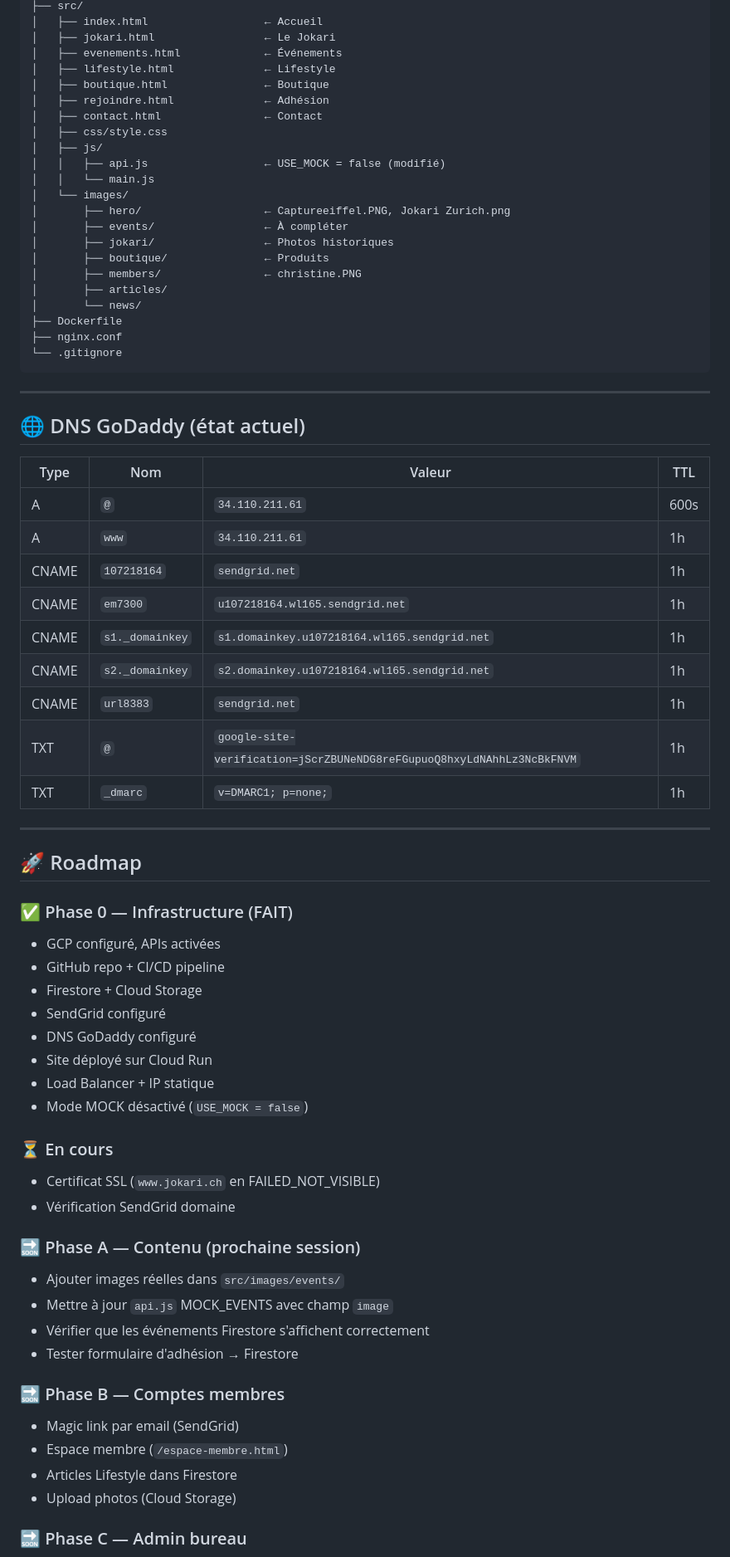
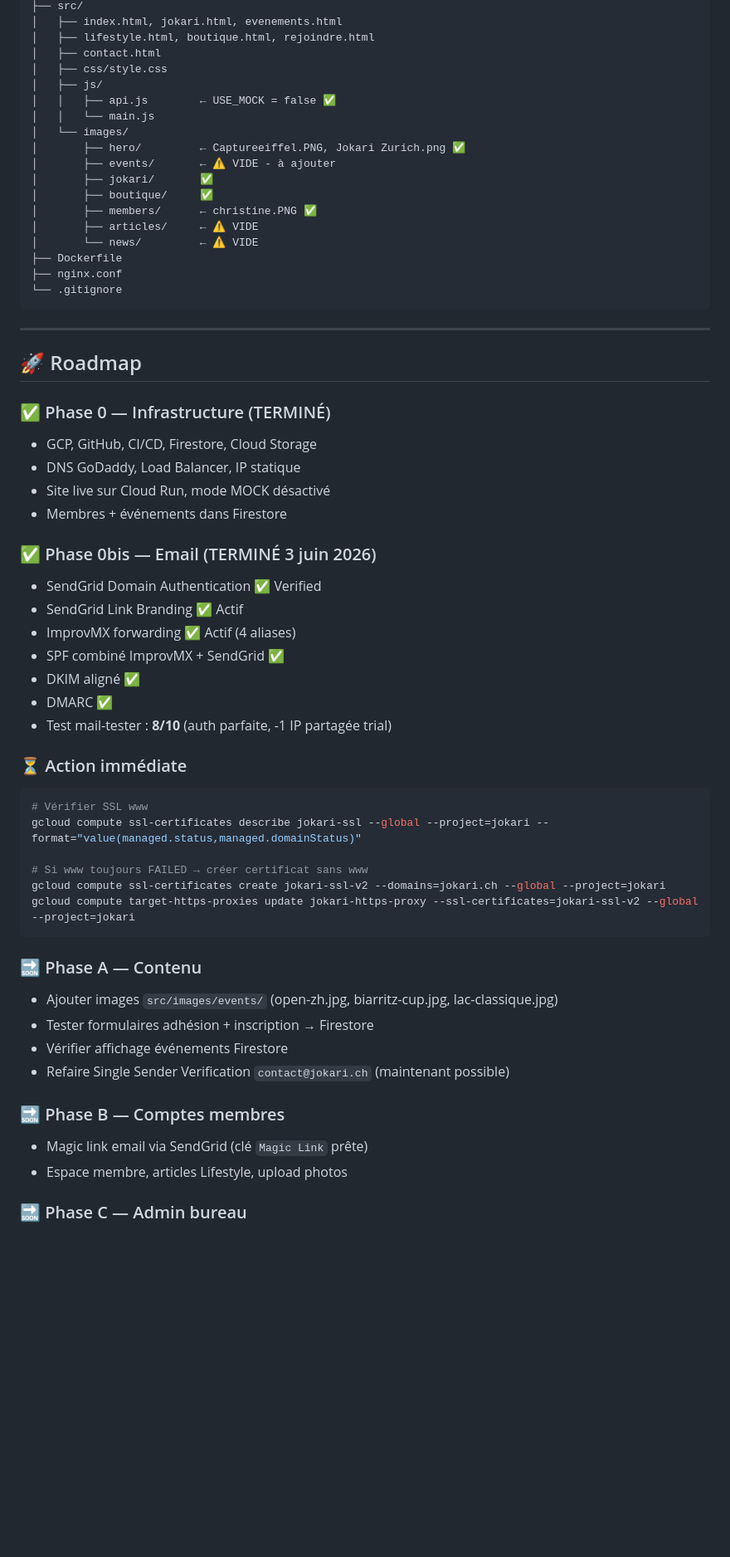
Before and after one commit to Tigergreg/Jokari, a Markdown page: CONTEXT.md, the part around one of its changes. Shown at 83% size. GitHub-like rendering; blank space fills up the shorter version.

Commit message:
Update CONTEXT.md - Phase 0bis Email terminée (SendGrid + ImprovMX)

````diff
--- a/CONTEXT.md
+++ b/CONTEXT.md
@@ -152,23 +204,19 @@ C:\Users\gmoul\jokari-site\
 ├── src/
-│   ├── index.html                  ← Accueil
-│   ├── jokari.html                 ← Le Jokari
-│   ├── evenements.html             ← Événements
-│   ├── lifestyle.html              ← Lifestyle
-│   ├── boutique.html               ← Boutique
-│   ├── rejoindre.html              ← Adhésion
-│   ├── contact.html                ← Contact
+│   ├── index.html, jokari.html, evenements.html
+│   ├── lifestyle.html, boutique.html, rejoindre.html
+│   ├── contact.html
 │   ├── css/style.css
 │   ├── js/
-│   │   ├── api.js                  ← USE_MOCK = false (modifié)
+│   │   ├── api.js        ← USE_MOCK = false ✅
 │   │   └── main.js
 │   └── images/
-│       ├── hero/                   ← Captureeiffel.PNG, Jokari Zurich.png
-│       ├── events/                 ← À compléter
-│       ├── jokari/                 ← Photos historiques
-│       ├── boutique/               ← Produits
-│       ├── members/                ← christine.PNG
-│       ├── articles/
-│       └── news/
+│       ├── hero/         ← Captureeiffel.PNG, Jokari Zurich.png ✅
+│       ├── events/       ← ⚠️ VIDE - à ajouter
+│       ├── jokari/       ✅
+│       ├── boutique/     ✅
+│       ├── members/      ← christine.PNG ✅
+│       ├── articles/     ← ⚠️ VIDE
+│       └── news/         ← ⚠️ VIDE
 ├── Dockerfile
 ├── nginx.conf
 └── .gitignore
@@ -176,48 +224,41 @@ C:\Users\gmoul\jokari-site\
 
 ---
 
-## 🌐 DNS GoDaddy (état actuel)
-
-| Type | Nom | Valeur | TTL |
-|---|---|---|---|
-| A | `@` | `34.110.211.61` | 600s |
-| A | `www` | `34.110.211.61` | 1h |
-| CNAME | `107218164` | `sendgrid.net` | 1h |
-| CNAME | `em7300` | `u107218164.wl165.sendgrid.net` | 1h |
-| CNAME | `s1._domainkey` | `s1.domainkey.u107218164.wl165.sendgrid.net` | 1h |
-| CNAME | `s2._domainkey` | `s2.domainkey.u107218164.wl165.sendgrid.net` | 1h |
-| CNAME | `url8383` | `sendgrid.net` | 1h |
-| TXT | `@` | `google-site-verification=jScrZBUNeNDG8reFGupuoQ8hxyLdNAhhLz3NcBkFNVM` | 1h |
-| TXT | `_dmarc` | `v=DMARC1; p=none;` | 1h |
-
----
-
 ## 🚀 Roadmap
 
-### ✅ Phase 0 — Infrastructure (FAIT)
-- GCP configuré, APIs activées
-- GitHub repo + CI/CD pipeline
-- Firestore + Cloud Storage
-- SendGrid configuré
-- DNS GoDaddy configuré
-- Site déployé sur Cloud Run
-- Load Balancer + IP statique
-- Mode MOCK désactivé (`USE_MOCK = false`)
+### ✅ Phase 0 — Infrastructure (TERMINÉ)
+- GCP, GitHub, CI/CD, Firestore, Cloud Storage
+- DNS GoDaddy, Load Balancer, IP statique
+- Site live sur Cloud Run, mode MOCK désactivé
+- Membres + événements dans Firestore
 
-### ⏳ En cours
-- Certificat SSL (`www.jokari.ch` en FAILED_NOT_VISIBLE)
-- Vérification SendGrid domaine
+### ✅ Phase 0bis — Email (TERMINÉ 3 juin 2026)
+- SendGrid Domain Authentication ✅ Verified
+- SendGrid Link Branding ✅ Actif
+- ImprovMX forwarding ✅ Actif (4 aliases)
+- SPF combiné ImprovMX + SendGrid ✅
+- DKIM aligné ✅
+- DMARC ✅
+- Test mail-tester : **8/10** (auth parfaite, -1 IP partagée trial)
 
-### 🔜 Phase A — Contenu (prochaine session)
-- Ajouter images réelles dans `src/images/events/`
-- Mettre à jour `api.js` MOCK_EVENTS avec champ `image`
-- Vérifier que les événements Firestore s'affichent correctement
-- Tester formulaire d'adhésion → Firestore
+### ⏳ Action immédiate
+```bash
+# Vérifier SSL www
+gcloud compute ssl-certificates describe jokari-ssl --global --project=jokari --format="value(managed.status,managed.domainStatus)"
+
+# Si www toujours FAILED → créer certificat sans www
+gcloud compute ssl-certificates create jokari-ssl-v2 --domains=jokari.ch --global --project=jokari
+gcloud compute target-https-proxies update jokari-https-proxy --ssl-certificates=jokari-ssl-v2 --global --project=jokari
+```
+
+### 🔜 Phase A — Contenu
+- Ajouter images `src/images/events/` (open-zh.jpg, biarritz-cup.jpg, lac-classique.jpg)
+- Tester formulaires adhésion + inscription → Firestore
+- Vérifier affichage événements Firestore
+- Refaire Single Sender Verification `contact@jokari.ch` (maintenant possible)
 
 ### 🔜 Phase B — Comptes membres
-- Magic link par email (SendGrid)
-- Espace membre (`/espace-membre.html`)
-- Articles Lifestyle dans Firestore
-- Upload photos (Cloud Storage)
+- Magic link email via SendGrid (clé `Magic Link` prête)
+- Espace membre, articles Lifestyle, upload photos
 
 ### 🔜 Phase C — Admin bureau
````
Also changed, not shown: other parts of CONTEXT.md (+185 -101 lines).
